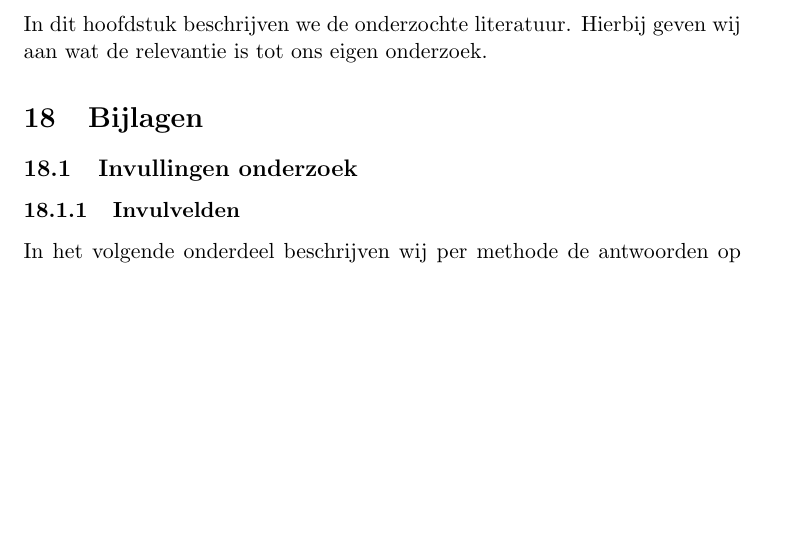
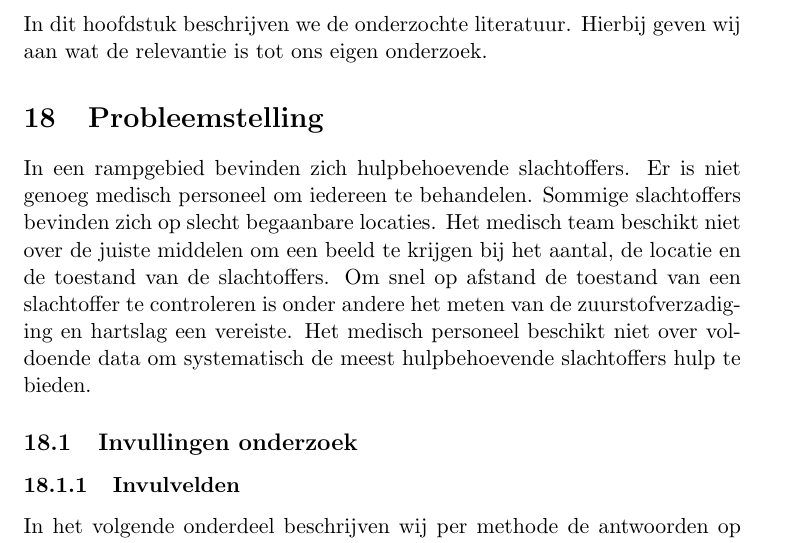
Before and after one commit to Niels-Post/R2D2-Research, a LaTeX document (photoplethysmograghy.tex): part of page 11 of 15 before the commit and part of page 11 of 16 after it, cut so that both start at the same text, the shorter picture padded with empty space. Compiled offline with pdfLaTeX.

Commit message:
mergetest

```diff
--- a/photoplethysmograghy.tex
+++ b/photoplethysmograghy.tex
@@ -284,7 +284,15 @@
 
 
 
-    \section{Bijlagen}\label{sec:bijlagen}
+    \section{Probleemstelling}\label{sec:probleemstelling}
+    In een rampgebied bevinden zich hulpbehoevende slachtoffers.
+    Er is niet genoeg medisch personeel om iedereen te behandelen.
+    Sommige slachtoffers bevinden zich op slecht begaanbare locaties.
+    Het medisch team beschikt niet over de juiste middelen om een beeld te krijgen bij het aantal, de locatie en de toestand van de slachtoffers.
+    Om snel op afstand de toestand van een slachtoffer te controleren is onder andere het meten van de zuurstofverzadiging en hartslag een vereiste.
+    Het medisch personeel beschikt niet over voldoende data om systematisch de meest hulpbehoevende slachtoffers hulp te bieden.
+
+
 
     \subsection{Invullingen onderzoek}\label{subsec:invullingen-onderzoek}
     \subsubsection{Invulvelden}
```
